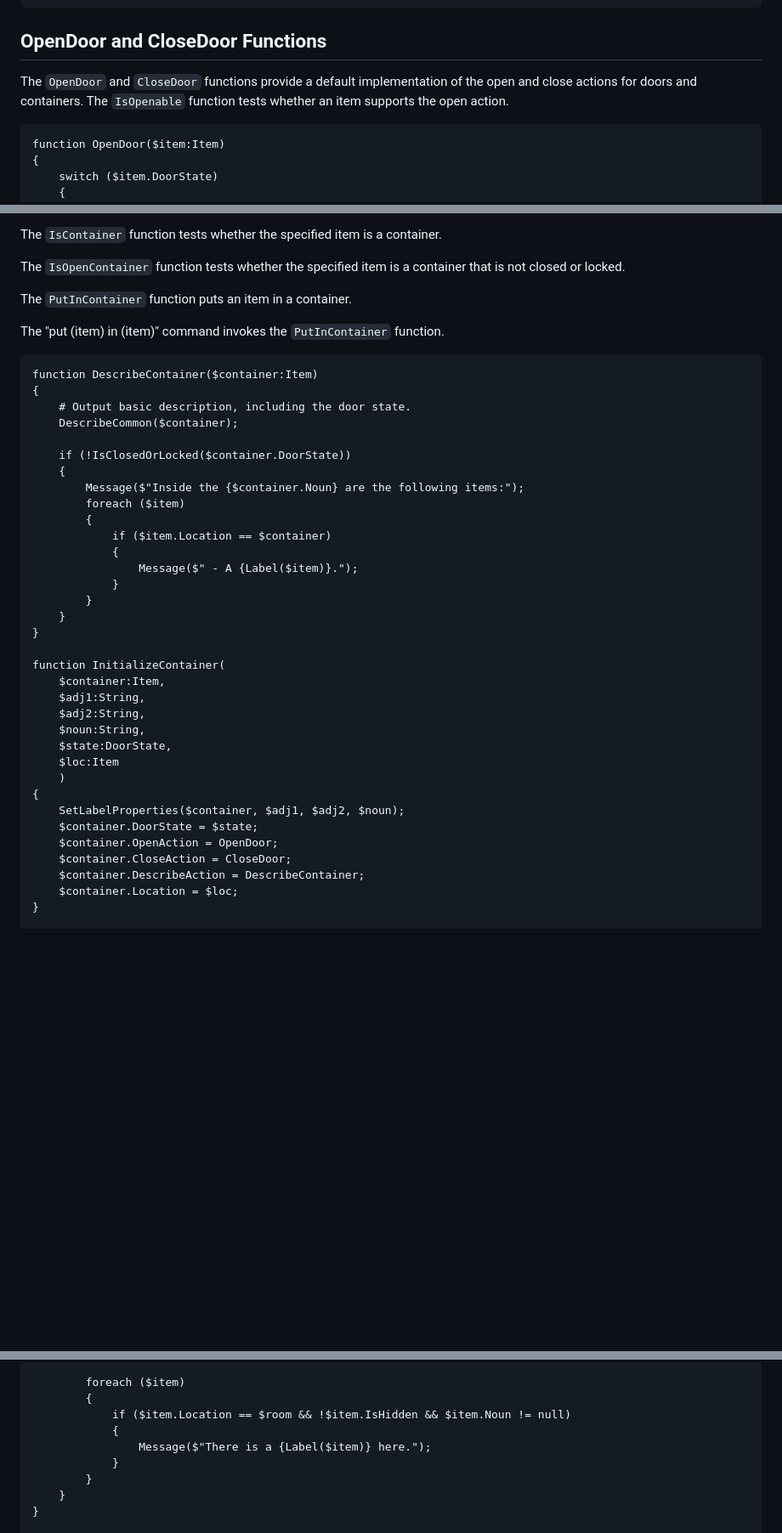
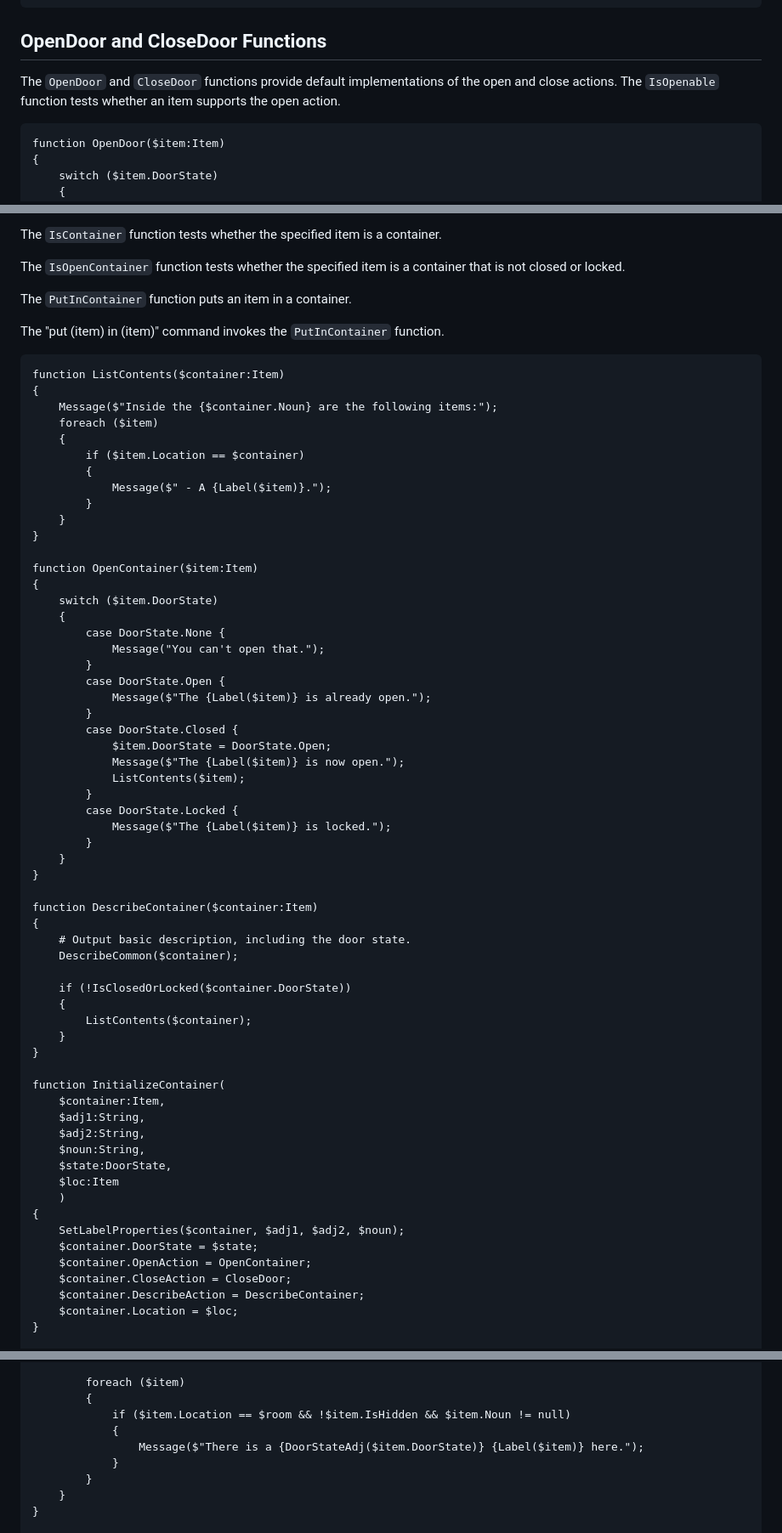
Before and after one commit to NiklasBorson/AdventureScript, a Markdown page: Games/inc/Foundation-Functions.md, 3 parts joined by grey strips. Shown: that part at 85% size. GitHub-like rendering; blank space fills up the shorter version.

Commit message:
Improve descriptions.

````diff
--- a/Games/inc/Foundation-Functions.md
+++ b/Games/inc/Foundation-Functions.md
@@ -390,9 +390,9 @@ map IsClosedOrLocked DoorState -> Bool {
 
 ## OpenDoor and CloseDoor Functions
 
-The `OpenDoor` and `CloseDoor` functions provide a default implementation of the
-open and close actions for doors and containers. The `IsOpenable` function tests
-whether an item supports the open action.
+The `OpenDoor` and `CloseDoor` functions provide default implementations of the open
+and close actions. The `IsOpenable` function tests whether an item supports the open
+action.
 
 ```text
 function OpenDoor($item:Item)
@@ -453,6 +453,39 @@ The `PutInContainer` function puts an item in a container.
 The "put (item) in (item)" command invokes the `PutInContainer` function.
 
 ```text
+function ListContents($container:Item)
+{
+    Message($"Inside the {$container.Noun} are the following items:");
+    foreach ($item)
+    {
+        if ($item.Location == $container)
+        {
+            Message($" - A {Label($item)}.");
+        }
+    }
+}
+
+function OpenContainer($item:Item)
+{
+    switch ($item.DoorState)
+    {
+        case DoorState.None {
+            Message("You can't open that.");
+        }
+        case DoorState.Open {
+            Message($"The {Label($item)} is already open.");
+        }
+        case DoorState.Closed {
+            $item.DoorState = DoorState.Open;
+            Message($"The {Label($item)} is now open.");
+            ListContents($item);
+        }
+        case DoorState.Locked {
+            Message($"The {Label($item)} is locked.");
+        }
+    }
+}
+
 function DescribeContainer($container:Item)
 {
     # Output basic description, including the door state.
@@ -460,14 +493,7 @@ function DescribeContainer($container:Item)
 
     if (!IsClosedOrLocked($container.DoorState))
     {
-        Message($"Inside the {$container.Noun} are the following items:");
-        foreach ($item)
-        {
-            if ($item.Location == $container)
-            {
-                Message($" - A {Label($item)}.");
-            }
-        }
+        ListContents($container);
     }
 }
 
@@ -482,7 +508,7 @@ function InitializeContainer(
 {
     SetLabelProperties($container, $adj1, $adj2, $noun);
     $container.DoorState = $state;
-    $container.OpenAction = OpenDoor;
+    $container.OpenAction = OpenContainer;
     $container.CloseAction = CloseDoor;
     $container.DescribeAction = DescribeContainer;
     $container.Location = $loc;
@@ -1044,7 +1070,7 @@ function Look()
         {
             if ($item.Location == $room && !$item.IsHidden && $item.Noun != null)
             {
-                Message($"There is a {Label($item)} here.");
+                Message($"There is a {DoorStateAdj($item.DoorState)} {Label($item)} here.");
             }
         }
     }
````
